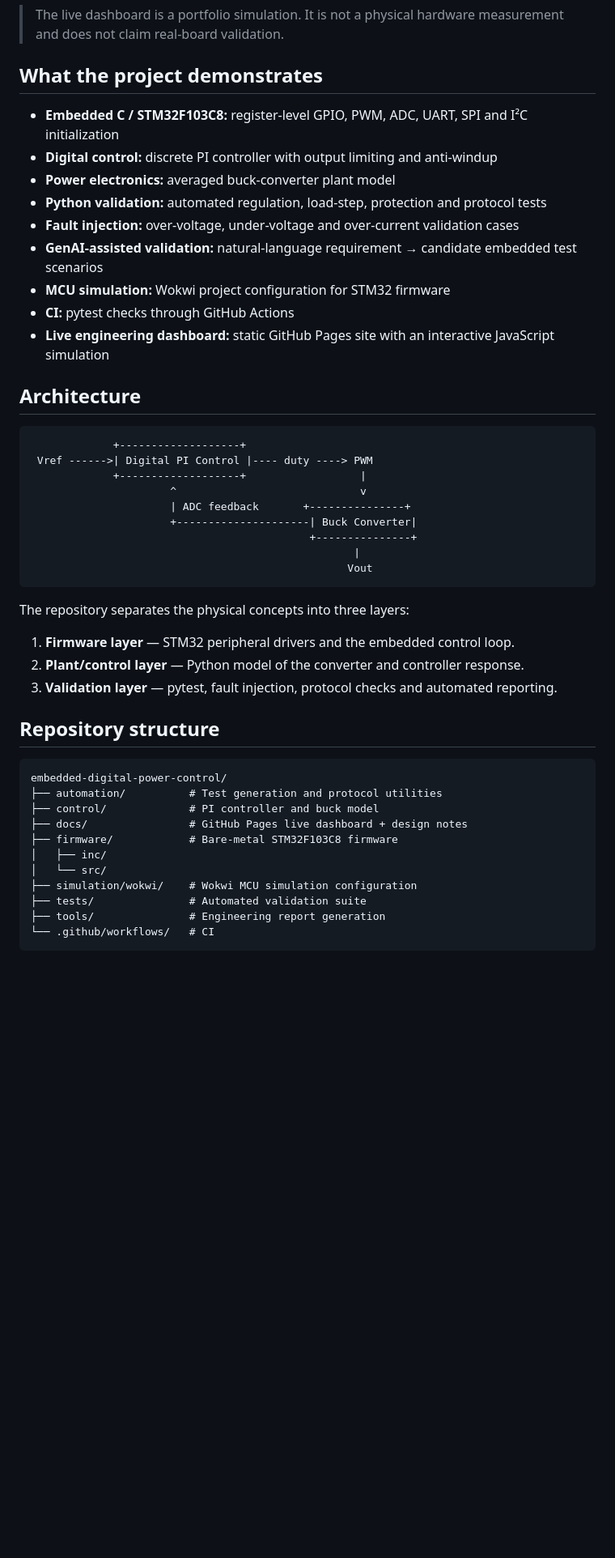
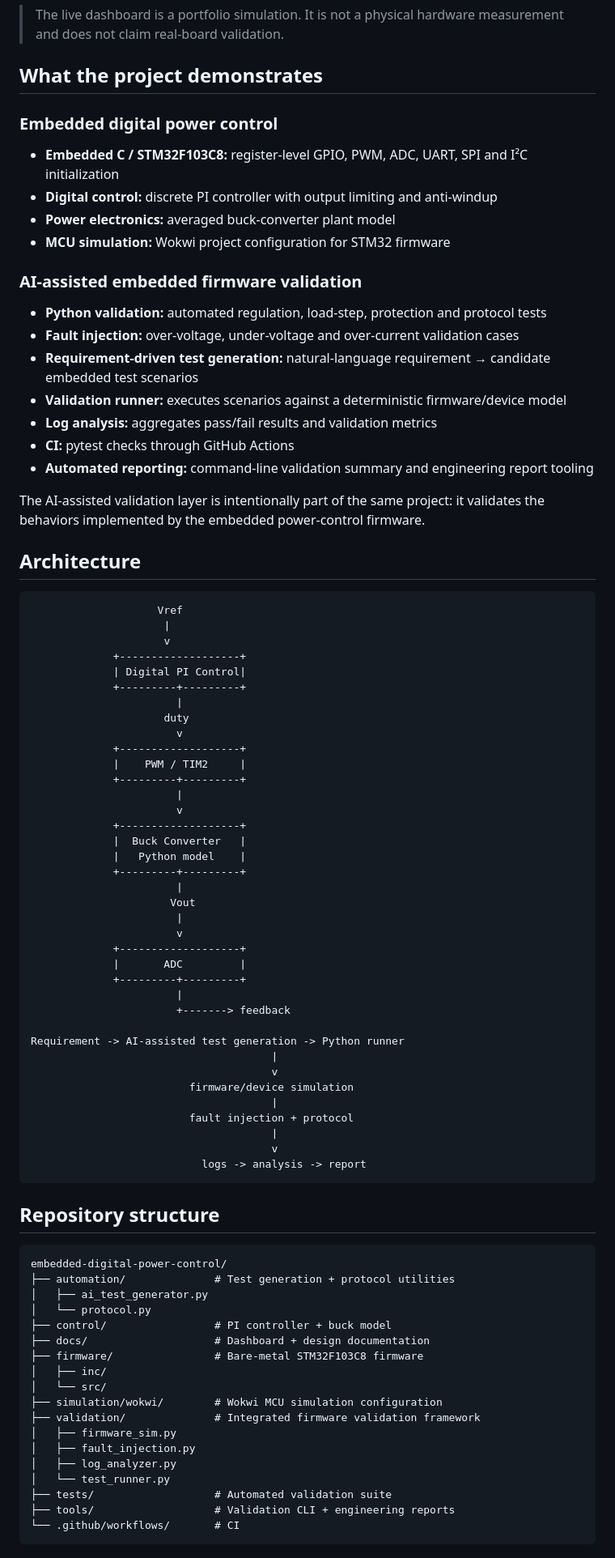
Before and after one commit to Harshilkh7/embedded-digital-power-control, a Markdown page: README.md, the part around one of its changes. Shown at 81% size. Rendered like a GitHub page; blank space fills up the shorter version.

Commit message:
Integrate AI-assisted firmware validation into main project

````diff
--- a/README.md
+++ b/README.md
@@ -13,49 +13,87 @@ The dashboard runs a browser-based buck-converter model where you can change `Vi
 
 ## What the project demonstrates
 
+### Embedded digital power control
+
 - **Embedded C / STM32F103C8:** register-level GPIO, PWM, ADC, UART, SPI and I²C initialization
 - **Digital control:** discrete PI controller with output limiting and anti-windup
 - **Power electronics:** averaged buck-converter plant model
+- **MCU simulation:** Wokwi project configuration for STM32 firmware
+
+### AI-assisted embedded firmware validation
+
 - **Python validation:** automated regulation, load-step, protection and protocol tests
 - **Fault injection:** over-voltage, under-voltage and over-current validation cases
-- **GenAI-assisted validation:** natural-language requirement → candidate embedded test scenarios
-- **MCU simulation:** Wokwi project configuration for STM32 firmware
+- **Requirement-driven test generation:** natural-language requirement → candidate embedded test scenarios
+- **Validation runner:** executes scenarios against a deterministic firmware/device model
+- **Log analysis:** aggregates pass/fail results and validation metrics
 - **CI:** pytest checks through GitHub Actions
-- **Live engineering dashboard:** static GitHub Pages site with an interactive JavaScript simulation
+- **Automated reporting:** command-line validation summary and engineering report tooling
+
+The AI-assisted validation layer is intentionally part of the same project: it validates the behaviors implemented by the embedded power-control firmware.
 
 ## Architecture
 
 ```text
+                    Vref
+                     |
+                     v
              +-------------------+
- Vref ------>| Digital PI Control |---- duty ----> PWM
-             +-------------------+                  |
-                      ^                             v
-                      | ADC feedback       +---------------+
-                      +---------------------| Buck Converter|
-                                            +---------------+
-                                                   |
-                                                  Vout
+             | Digital PI Control|
+             +---------+---------+
+                       |
+                     duty
+                       v
+             +-------------------+
+             |    PWM / TIM2     |
+             +---------+---------+
+                       |
+                       v
+             +-------------------+
+             |  Buck Converter   |
+             |   Python model    |
+             +---------+---------+
+                       |
+                      Vout
+                       |
+                       v
+             +-------------------+
+             |       ADC         |
+             +---------+---------+
+                       |
+                       +-------> feedback
+
+Requirement -> AI-assisted test generation -> Python runner
+                                      |
+                                      v
+                         firmware/device simulation
+                                      |
+                         fault injection + protocol
+                                      |
+                                      v
+                           logs -> analysis -> report
 ```
-
-The repository separates the physical concepts into three layers:
-
-1. **Firmware layer** — STM32 peripheral drivers and the embedded control loop.
-2. **Plant/control layer** — Python model of the converter and controller response.
-3. **Validation layer** — pytest, fault injection, protocol checks and automated reporting.
 
 ## Repository structure
 
 ```text
 embedded-digital-power-control/
-├── automation/          # Test generation and protocol utilities
-├── control/             # PI controller and buck model
-├── docs/                # GitHub Pages live dashboard + design notes
-├── firmware/            # Bare-metal STM32F103C8 firmware
+├── automation/              # Test generation + protocol utilities
+│   ├── ai_test_generator.py
+│   └── protocol.py
+├── control/                 # PI controller + buck model
+├── docs/                    # Dashboard + design documentation
+├── firmware/                # Bare-metal STM32F103C8 firmware
 │   ├── inc/
 │   └── src/
-├── simulation/wokwi/    # Wokwi MCU simulation configuration
-├── tests/               # Automated validation suite
-├── tools/               # Engineering report generation
-└── .github/workflows/   # CI
+├── simulation/wokwi/        # Wokwi MCU simulation configuration
+├── validation/              # Integrated firmware validation framework
+│   ├── firmware_sim.py
+│   ├── fault_injection.py
+│   ├── log_analyzer.py
+│   └── test_runner.py
+├── tests/                   # Automated validation suite
+├── tools/                   # Validation CLI + engineering reports
+└── .github/workflows/       # CI
 ```
 
````
Also changed, not shown: other parts of README.md (+18 -9 lines).
